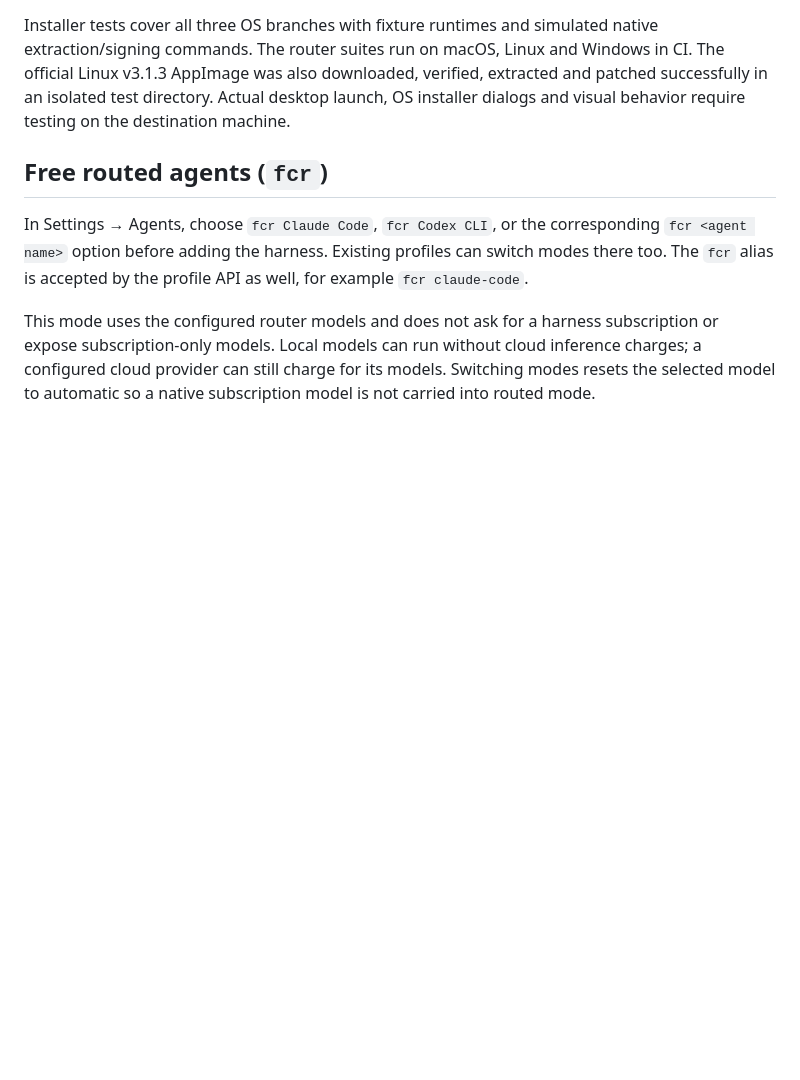
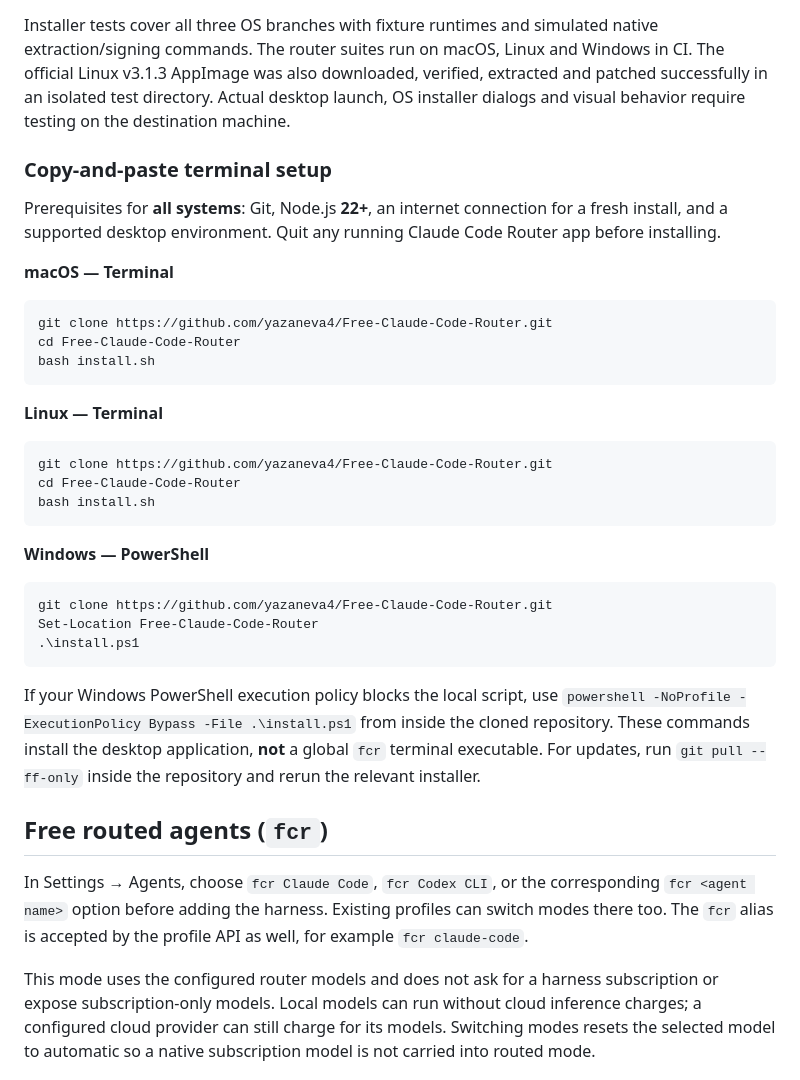
Before and after one commit to yazaneva4/Free-Claude-Code-Router, a Markdown page: README.md, the part around the change. GitHub-like rendering; blank space fills up the shorter version.

Commit message:
docs: add copy-paste Linux macOS and Windows terminal installation

````diff
--- a/README.md
+++ b/README.md
@@ -60,6 +60,37 @@ native extraction/signing commands. The router suites run on macOS, Linux and
 Windows in CI. The official Linux v3.1.3 AppImage was also downloaded, verified, extracted and
 patched successfully in an isolated test directory. Actual desktop launch, OS
 installer dialogs and visual behavior require testing on the destination machine.
+
+
+### Copy-and-paste terminal setup
+
+Prerequisites for **all systems**: Git, Node.js **22+**, an internet connection for a fresh install, and a supported desktop environment. Quit any running Claude Code Router app before installing.
+
+**macOS — Terminal**
+
+```bash
+git clone https://github.com/yazaneva4/Free-Claude-Code-Router.git
+cd Free-Claude-Code-Router
+bash install.sh
+```
+
+**Linux — Terminal**
+
+```bash
+git clone https://github.com/yazaneva4/Free-Claude-Code-Router.git
+cd Free-Claude-Code-Router
+bash install.sh
+```
+
+**Windows — PowerShell**
+
+```powershell
+git clone https://github.com/yazaneva4/Free-Claude-Code-Router.git
+Set-Location Free-Claude-Code-Router
+.\install.ps1
+```
+
+If your Windows PowerShell execution policy blocks the local script, use `powershell -NoProfile -ExecutionPolicy Bypass -File .\install.ps1` from inside the cloned repository. These commands install the desktop application, **not** a global `fcr` terminal executable. For updates, run `git pull --ff-only` inside the repository and rerun the relevant installer.
 
 ## Free routed agents (`fcr`)
 
````
